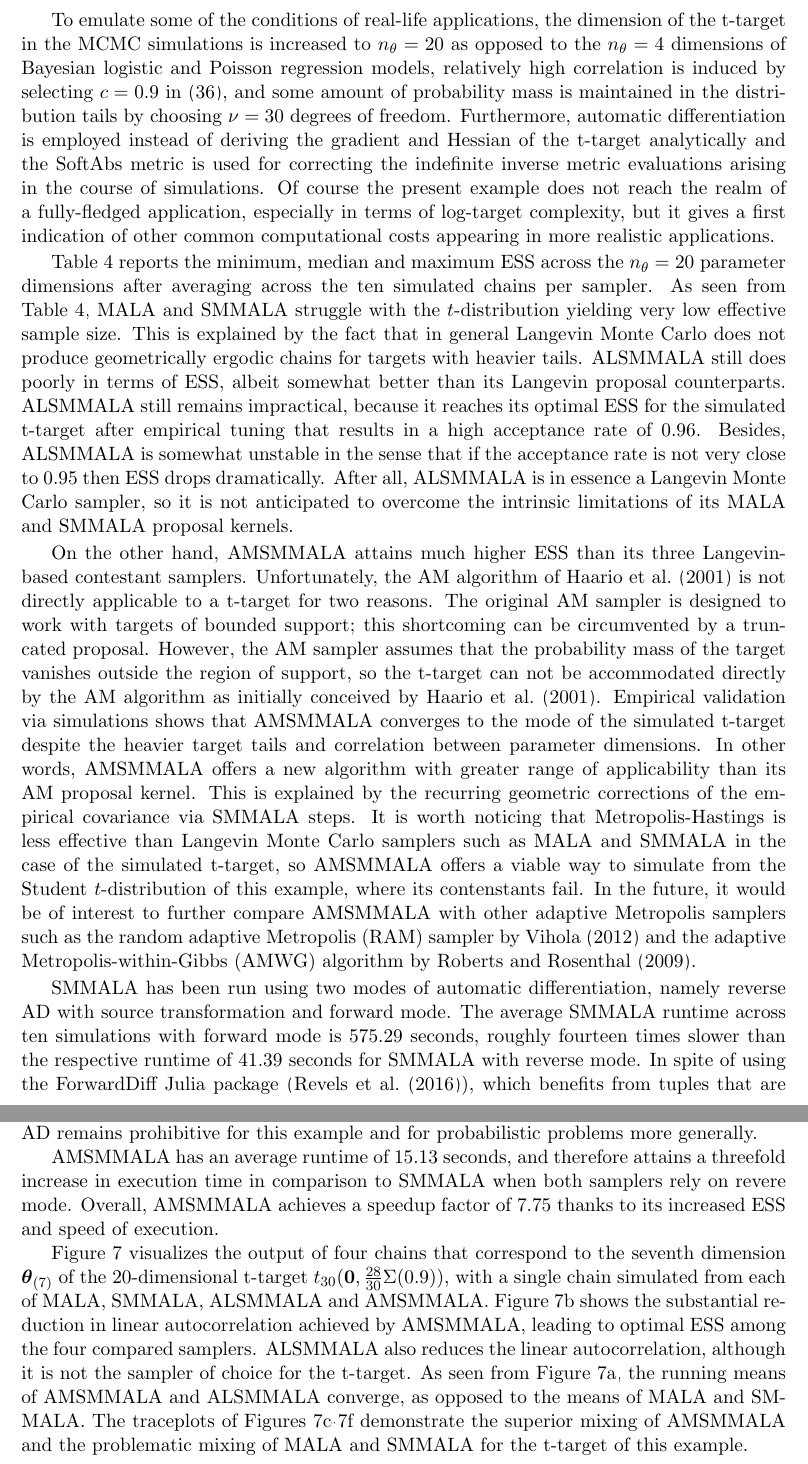
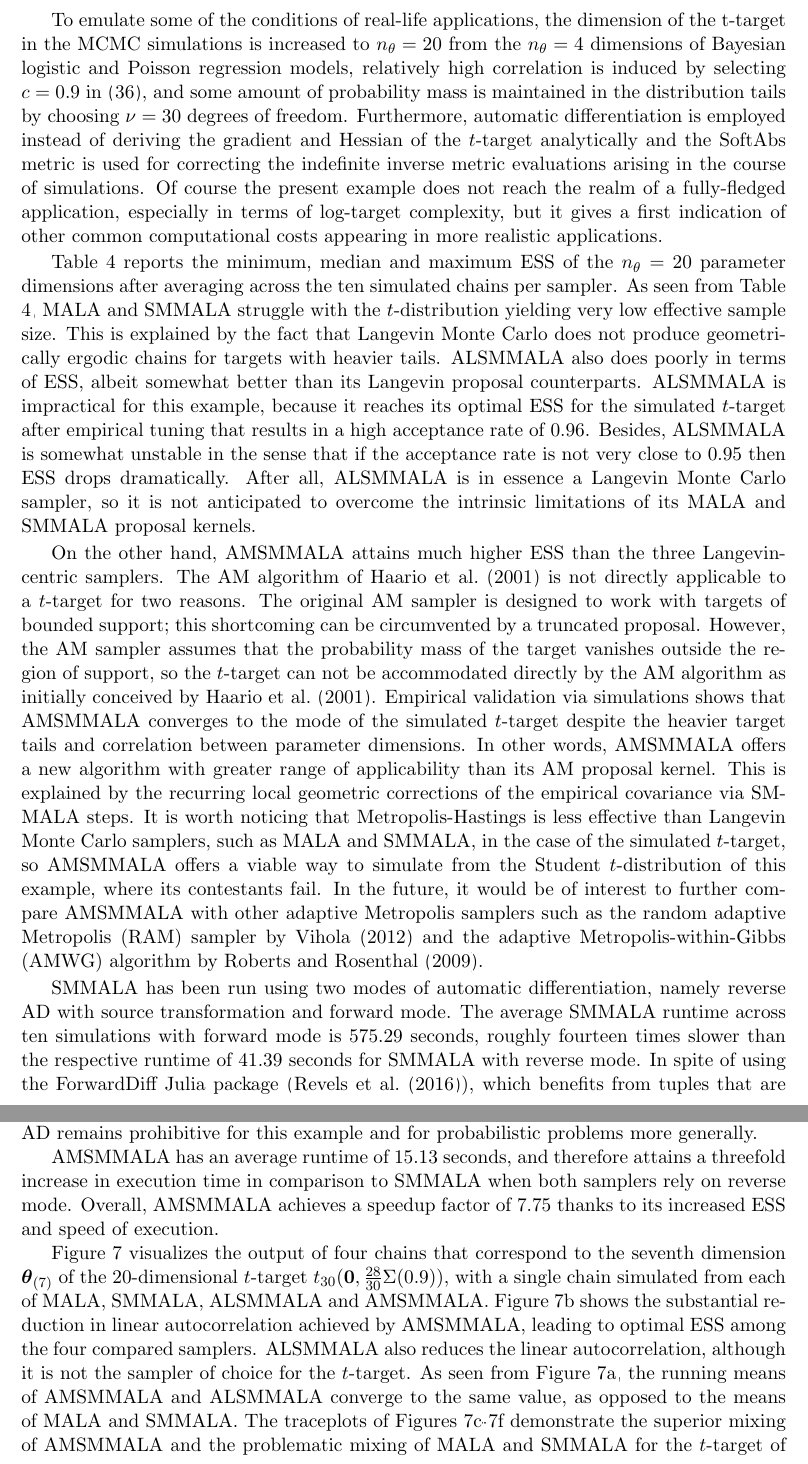
Before and after one commit to eford/pap_for__man, a LaTeX paper (papamarkou2016.tex): two parts of pages 25 and 26 of 34, joined at a grey line, cut so that both start at the same text. Compiled offline with pdfLaTeX.

Commit message:
resolved conflicts

```diff
--- a/papamarkou2016.tex
+++ b/papamarkou2016.tex
@@ -1373,38 +1373,37 @@ converge to zero. In other words, the zero mode of $t_{\nu}(\mathbf{0},\frac{\nu
 vector to be estimated.
 
 To emulate some of the conditions of real-life applications, the dimension of the t-target in the MCMC simulations is
-increased to $n_{\theta}=20$ as opposed to the $n_{\theta}=4$ dimensions of Bayesian logistic and Poisson regression models,
+increased to $n_{\theta}=20$ from the $n_{\theta}=4$ dimensions of Bayesian logistic and Poisson regression models,
 relatively high correlation is induced by selecting $c=0.9$ in \eqref{tp:eq:normal:sigma}, and some amount of probability
 mass is maintained in the distribution tails by choosing $\nu=30$ degrees of freedom. Furthermore, automatic differentiation
-is employed instead of deriving the gradient and Hessian of the t-target analytically and the SoftAbs metric is used for
+is employed instead of deriving the gradient and Hessian of the $t$-target analytically and the SoftAbs metric is used for
 correcting the indefinite inverse metric evaluations arising in the course of simulations. Of course the present example does
 not reach the realm of a fully-fledged application, especially in terms of log-target complexity, but it gives a first
 indication of other common computational costs appearing in more realistic applications.
 
-Table \ref{tab:t} reports the minimum, median and maximum ESS across the $n_{\theta}=20$ parameter dimensions after
-averaging across the ten simulated chains per sampler. As seen from Table \ref{tab:t}, MALA and SMMALA struggle with the
-$t$-distribution yielding very
-low effective sample size. This is explained by the fact that in general Langevin Monte Carlo does not produce geometrically
-ergodic chains for targets with heavier tails. ALSMMALA still does poorly in terms of ESS, albeit somewhat better than its
-Langevin proposal counterparts. ALSMMALA still remains impractical, because it reaches its optimal ESS for the simulated
-t-target after empirical tuning that results in a high acceptance rate of $0.96$. Besides, ALSMMALA is somewhat unstable in
-the sense that if the acceptance rate is not very close to $0.95$ then ESS drops dramatically. After all, ALSMMALA is in
-essence a Langevin Monte Carlo sampler, so it is not anticipated to overcome the intrinsic limitations of its MALA and SMMALA
-proposal kernels.
-
-On the other hand, AMSMMALA attains much higher ESS than its three Langevin-based contestant samplers. Unfortunately, the AM
-algorithm of \cite{haa_sak_tam__ana} is not directly applicable to a t-target for two reasons. The original AM sampler is
-designed to work with targets of bounded support; this shortcoming can be circumvented by a truncated proposal. However, the
-AM sampler assumes that the probability mass of the target vanishes outside the region of support, so the t-target can not
-be accommodated directly by the AM algorithm as initially conceived by \cite{haa_sak_tam__ana}. Empirical validation via
-simulations shows that AMSMMALA converges to the mode of the simulated t-target despite the heavier target tails and
+Table \ref{tab:t} reports the minimum, median and maximum ESS of the $n_{\theta}=20$ parameter dimensions after averaging
+across the ten simulated chains per sampler. As seen from Table \ref{tab:t}, MALA and SMMALA struggle with the
+$t$-distribution yielding very low effective sample size. This is explained by the fact that Langevin Monte Carlo does not
+produce geometrically ergodic chains for targets with heavier tails. ALSMMALA also does poorly in terms of ESS, albeit
+somewhat better than its Langevin proposal counterparts. ALSMMALA is impractical for this example, because it reaches its
+optimal ESS for the simulated $t$-target after empirical tuning that results in a high acceptance rate of $0.96$. Besides,
+ALSMMALA is somewhat unstable in the sense that if the acceptance rate is not very close to $0.95$ then ESS drops
+dramatically. After all, ALSMMALA is in essence a Langevin Monte Carlo sampler, so it is not anticipated to overcome the
+intrinsic limitations of its MALA and SMMALA proposal kernels.
+
+On the other hand, AMSMMALA attains much higher ESS than the three Langevin-centric samplers. The AM algorithm of
+\cite{haa_sak_tam__ana} is not directly applicable to a $t$-target for two reasons. The original AM sampler is designed to
+work with targets of bounded support; this shortcoming can be circumvented by a truncated proposal. However, the AM sampler
+assumes that the probability mass of the target vanishes outside the region of support, so the $t$-target can not be
+accommodated directly by the AM algorithm as initially conceived by \cite{haa_sak_tam__ana}. Empirical validation via
+simulations shows that AMSMMALA converges to the mode of the simulated $t$-target despite the heavier target tails and
 correlation between parameter dimensions. In other words, AMSMMALA offers a new algorithm with greater range of applicability
-than its AM proposal kernel. This is explained by the recurring geometric corrections of the empirical covariance via SMMALA
-steps. It is worth noticing that Metropolis-Hastings is less effective than Langevin Monte Carlo samplers such as MALA and
-SMMALA in the case of the simulated t-target, so AMSMMALA offers a viable way to simulate from the Student $t$-distribution of
-this example, where its contenstants fail. In the future, it would be of interest to further compare AMSMMALA with other
-adaptive Metropolis samplers such as the random adaptive Metropolis (RAM) sampler by \cite{vih__rob} and the adaptive
-Metropolis-within-Gibbs (AMWG) algorithm by \cite{rob_ros__exa}.
+than its AM proposal kernel. This is explained by the recurring local geometric corrections of the empirical covariance via
+SMMALA steps. It is worth noticing that Metropolis-Hastings is less effective than Langevin Monte Carlo samplers, such as
+MALA and SMMALA, in the case of the simulated $t$-target, so AMSMMALA offers a viable way to simulate from the Student
+$t$-distribution of this example, where its contestants fail. In the future, it would be of interest to further compare
+AMSMMALA with other adaptive Metropolis samplers such as the random adaptive Metropolis (RAM) sampler by \cite{vih__rob} and
+the adaptive Metropolis-within-Gibbs (AMWG) algorithm by \cite{rob_ros__exa}.
 
 SMMALA has been run using two modes of automatic differentiation, namely reverse AD with source transformation and forward
 mode. The average SMMALA runtime across ten simulations with forward mode is $575.29$ seconds, roughly fourteen times slower
@@ -1413,16 +1412,17 @@ package (\cite{rev_lub_pap__for}), which benefits from tuples that are stack-all
 computational cost for forward mode AD remains prohibitive for this example and for probabilistic problems more generally.
 
 AMSMMALA has an average runtime of $15.13$ seconds, and therefore attains a threefold increase in execution time in
-comparison to SMMALA when both samplers rely on revere mode. Overall, AMSMMALA achieves a speedup factor of $7.75$ thanks to
+comparison to SMMALA when both samplers rely on reverse mode. Overall, AMSMMALA achieves a speedup factor of $7.75$ thanks to
 its increased ESS and speed of execution.
 
 Figure \ref{fig:t} visualizes the output of four chains that correspond to the seventh dimension $\boldsymbol{\theta}_{(7)}$
-of the $20$-dimensional t-target $t_{30}(\mathbf{0},\frac{28}{30}\Sigma(0.9))$, with a single chain simulated from each of
+of the $20$-dimensional $t$-target $t_{30}(\mathbf{0},\frac{28}{30}\Sigma(0.9))$, with a single chain simulated from each of
 MALA, SMMALA, ALSMMALA and AMSMMALA. Figure \ref{fig:t:b} shows the substantial reduction in linear autocorrelation achieved
 by AMSMMALA, leading to optimal ESS among the four compared samplers. ALSMMALA also reduces the linear autocorrelation,
-although it is not the sampler of choice for the t-target. As seen from Figure \ref{fig:t:a}, the running means of AMSMMALA
-and ALSMMALA converge, as opposed to the means of MALA and SMMALA. The traceplots of Figures \ref{fig:t:c}-\ref{fig:t:f}
-demonstrate the superior mixing of AMSMMALA and the problematic mixing of MALA and SMMALA for the t-target of this example.
+although it is not the sampler of choice for the $t$-target. As seen from Figure \ref{fig:t:a}, the running means of AMSMMALA
+and ALSMMALA converge to the same value, as opposed to the means of MALA and SMMALA. The traceplots of Figures
+\ref{fig:t:c}-\ref{fig:t:f} demonstrate the superior mixing of AMSMMALA and the problematic mixing of MALA and SMMALA for
+the $t$-target of this example.
 
 \begin{table}
 	\begin{tabular}{l|r|rrr|r|r|r}
```
Also changed, not shown: logit_acfplot.pdf, logit_amsmmala_traceplot.pdf, logit_meanplot.pdf, poisson_acfplot.pdf, poisson_amsmmala_traceplot.pdf, poisson_meanplot.pdf, tdist_acfplot.pdf, tdist_amsmmala_traceplot.pdf, tdist_meanplot.pdf.
